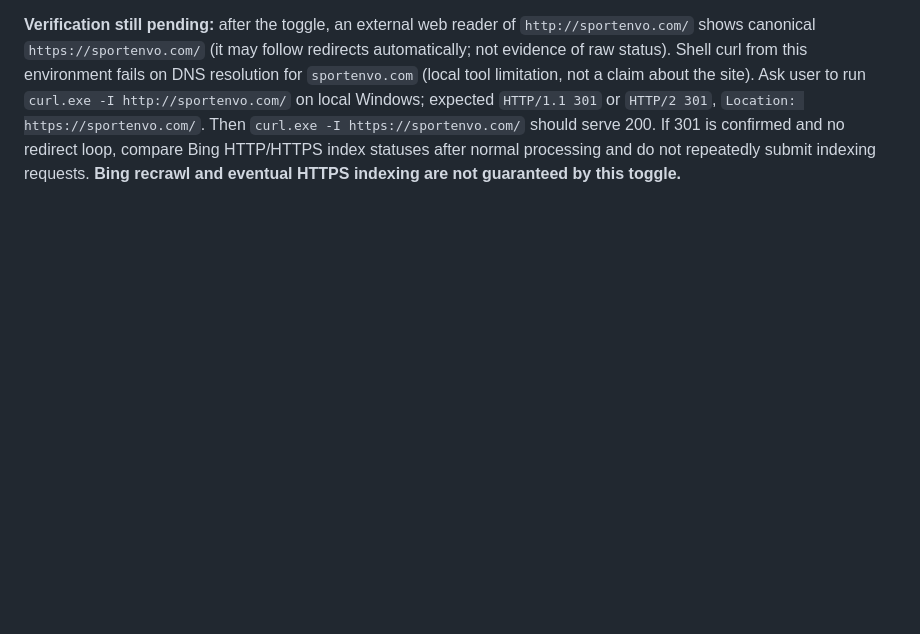
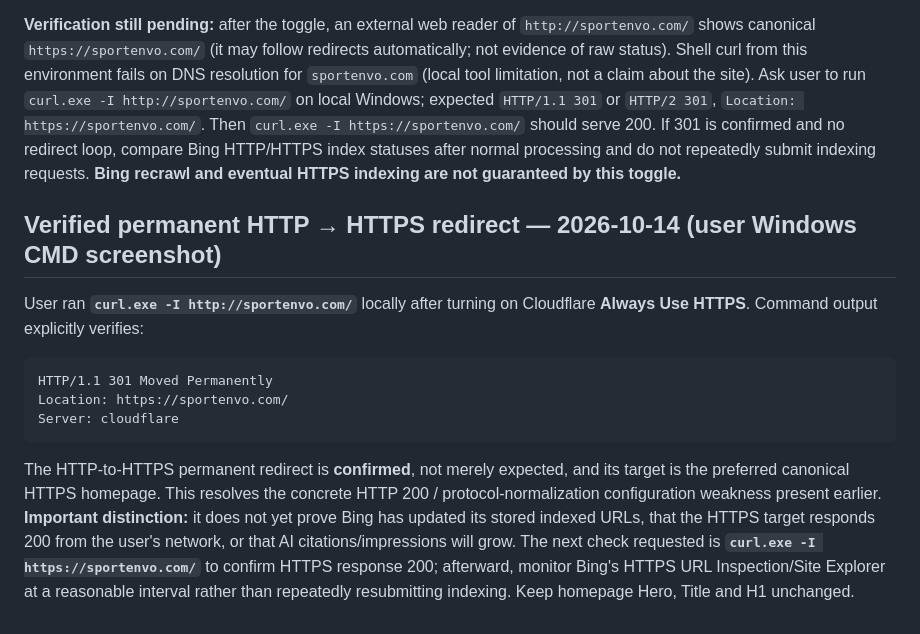
Before and after one commit to songliuxing660-cloud/sportenvo, a Markdown page: ops/bing-ai-performance-baseline-2026-10-14.md, the part around the change. GitHub-like rendering; blank space fills up the shorter version.

Commit message:
docs: confirm Cloudflare HTTP-to-HTTPS 301 via user's curl output

````diff
--- a/ops/bing-ai-performance-baseline-2026-10-14.md
+++ b/ops/bing-ai-performance-baseline-2026-10-14.md
@@ -240,3 +240,15 @@ The user screenshot confirms **Current encryption mode: Full**, with **Automatic
 The user's Cloudflare **SSL/TLS → Edge Certificates** screenshot shows **Always Use HTTPS = ON** (blue enabled toggle) and message **"This setting was last changed a few seconds ago"**. Previous Cloudflare screenshots confirm SSL/TLS encryption mode **Full**, Universal SSL **Active**, HSTS **OFF**. **Actual toggle change was performed by the user in Cloudflare, not by the assistant.**
 
 **Verification still pending:** after the toggle, an external web reader of `http://sportenvo.com/` shows canonical `https://sportenvo.com/` (it may follow redirects automatically; not evidence of raw status). Shell curl from this environment fails on DNS resolution for `sportenvo.com` (local tool limitation, not a claim about the site). Ask user to run `curl.exe -I http://sportenvo.com/` on local Windows; expected `HTTP/1.1 301` or `HTTP/2 301`, `Location: https://sportenvo.com/`. Then `curl.exe -I https://sportenvo.com/` should serve 200. If 301 is confirmed and no redirect loop, compare Bing HTTP/HTTPS index statuses after normal processing and do not repeatedly submit indexing requests. **Bing recrawl and eventual HTTPS indexing are not guaranteed by this toggle.**
+
+## Verified permanent HTTP → HTTPS redirect — 2026-10-14 (user Windows CMD screenshot)
+
+User ran **`curl.exe -I http://sportenvo.com/`** locally after turning on Cloudflare **Always Use HTTPS**. Command output explicitly verifies:
+
+```http
+HTTP/1.1 301 Moved Permanently
+Location: https://sportenvo.com/
+Server: cloudflare
+```
+
+The HTTP-to-HTTPS permanent redirect is **confirmed**, not merely expected, and its target is the preferred canonical HTTPS homepage. This resolves the concrete HTTP 200 / protocol-normalization configuration weakness present earlier. **Important distinction:** it does not yet prove Bing has updated its stored indexed URLs, that the HTTPS target responds 200 from the user's network, or that AI citations/impressions will grow. The next check requested is **`curl.exe -I https://sportenvo.com/`** to confirm HTTPS response 200; afterward, monitor Bing's HTTPS URL Inspection/Site Explorer at a reasonable interval rather than repeatedly resubmitting indexing. Keep homepage Hero, Title and H1 unchanged.
````
